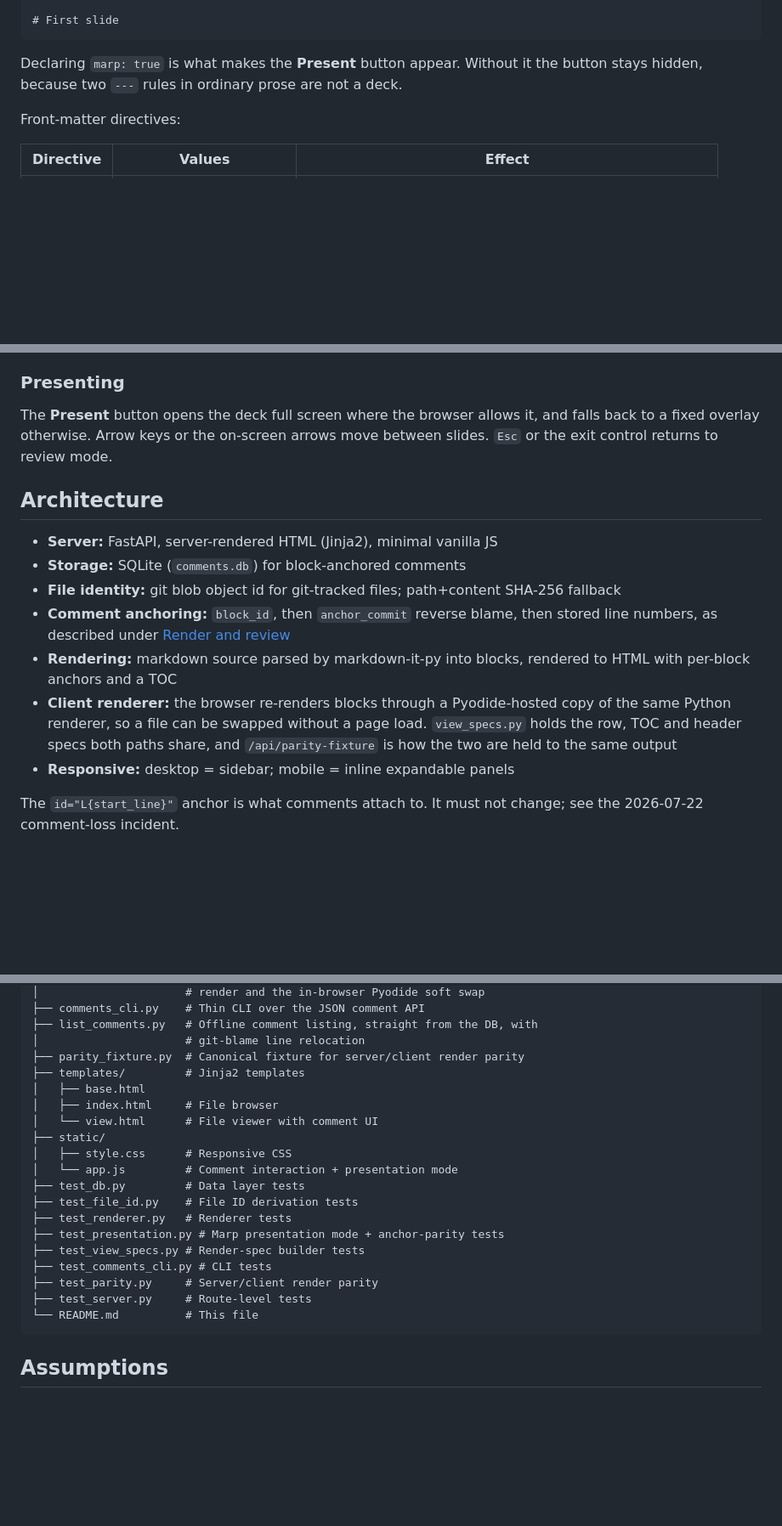
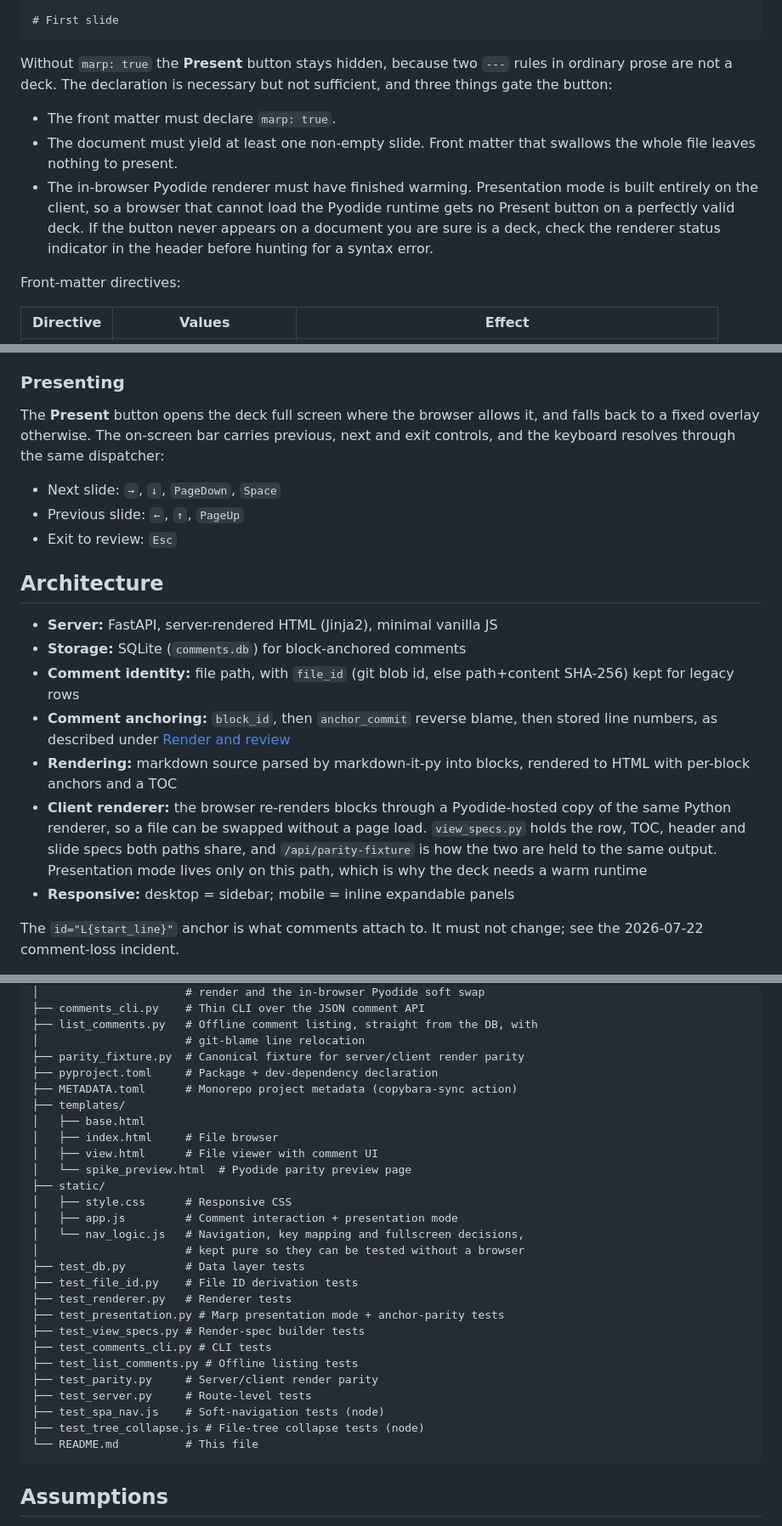
Before and after one commit to Chaos-AI-Projects/doc-review, a Markdown page: README.md, 3 parts joined by grey strips. Shown at 85% size. GitHub-like rendering; blank space fills up the shorter version.

````diff
--- a/README.md
+++ b/README.md
@@ -142,8 +166,16 @@ paginate: true
 # First slide
 ```
 
-Declaring `marp: true` is what makes the **Present** button appear. Without it the button stays
-hidden, because two `---` rules in ordinary prose are not a deck.
+Without `marp: true` the **Present** button stays hidden, because two `---` rules in ordinary prose
+are not a deck. The declaration is necessary but not sufficient, and three things gate the button:
+
+- The front matter must declare `marp: true`.
+- The document must yield at least one non-empty slide. Front matter that swallows the whole file
+  leaves nothing to present.
+- The in-browser Pyodide renderer must have finished warming. Presentation mode is built entirely on
+  the client, so a browser that cannot load the Pyodide runtime gets no Present button on a
+  perfectly valid deck. If the button never appears on a document you are sure is a deck, check the
+  renderer status indicator in the header before hunting for a syntax error.
 
 Front-matter directives:
 
@@ -222,22 +254,28 @@ inside indented or fenced code is content, not a directive.
 ### Presenting
 
 The **Present** button opens the deck full screen where the browser allows it, and falls back to a
-fixed overlay otherwise. Arrow keys or the on-screen arrows move between slides. `Esc` or the exit
-control returns to review mode.
+fixed overlay otherwise. The on-screen bar carries previous, next and exit controls, and the
+keyboard resolves through the same dispatcher:
+
+- Next slide: `→`, `↓`, `PageDown`, `Space`
+- Previous slide: `←`, `↑`, `PageUp`
+- Exit to review: `Esc`
 
 ## Architecture
 
 - **Server:** FastAPI, server-rendered HTML (Jinja2), minimal vanilla JS
 - **Storage:** SQLite (`comments.db`) for block-anchored comments
-- **File identity:** git blob object id for git-tracked files; path+content SHA-256 fallback
+- **Comment identity:** file path, with `file_id` (git blob id, else path+content SHA-256) kept for
+  legacy rows
 - **Comment anchoring:** `block_id`, then `anchor_commit` reverse blame, then stored line numbers,
   as described under [Render and review](#render-and-review)
 - **Rendering:** markdown source parsed by markdown-it-py into blocks, rendered to HTML with
   per-block anchors and a TOC
 - **Client renderer:** the browser re-renders blocks through a Pyodide-hosted copy of the same
-  Python renderer, so a file can be swapped without a page load. `view_specs.py` holds the row, TOC
-  and header specs both paths share, and `/api/parity-fixture` is how the two are held to the same
-  output
+  Python renderer, so a file can be swapped without a page load. `view_specs.py` holds the row, TOC,
+  header and slide specs both paths share, and `/api/parity-fixture` is how the two are held to the
+  same output. Presentation mode lives only on this path, which is why the deck needs a warm
+  runtime
 - **Responsive:** desktop = sidebar; mobile = inline expandable panels
 
 The `id="L{start_line}"` anchor is what comments attach to. It must not change; see the 2026-07-22
@@ -257,21 +295,29 @@ doc-review/
 ├── list_comments.py   # Offline comment listing, straight from the DB, with
 │                      # git-blame line relocation
 ├── parity_fixture.py  # Canonical fixture for server/client render parity
-├── templates/         # Jinja2 templates
+├── pyproject.toml     # Package + dev-dependency declaration
+├── METADATA.toml      # Monorepo project metadata (copybara-sync action)
+├── templates/
 │   ├── base.html
 │   ├── index.html     # File browser
-│   └── view.html      # File viewer with comment UI
+│   ├── view.html      # File viewer with comment UI
+│   └── spike_preview.html  # Pyodide parity preview page
 ├── static/
 │   ├── style.css      # Responsive CSS
-│   └── app.js         # Comment interaction + presentation mode
+│   ├── app.js         # Comment interaction + presentation mode
+│   └── nav_logic.js   # Navigation, key mapping and fullscreen decisions,
+│                      # kept pure so they can be tested without a browser
 ├── test_db.py         # Data layer tests
 ├── test_file_id.py    # File ID derivation tests
 ├── test_renderer.py   # Renderer tests
 ├── test_presentation.py # Marp presentation mode + anchor-parity tests
 ├── test_view_specs.py # Render-spec builder tests
 ├── test_comments_cli.py # CLI tests
+├── test_list_comments.py # Offline listing tests
 ├── test_parity.py     # Server/client render parity
 ├── test_server.py     # Route-level tests
+├── test_spa_nav.js    # Soft-navigation tests (node)
+├── test_tree_collapse.js # File-tree collapse tests (node)
 └── README.md          # This file
 ```
 
````
Also changed, not shown: other parts of README.md (+40 -17 lines).
